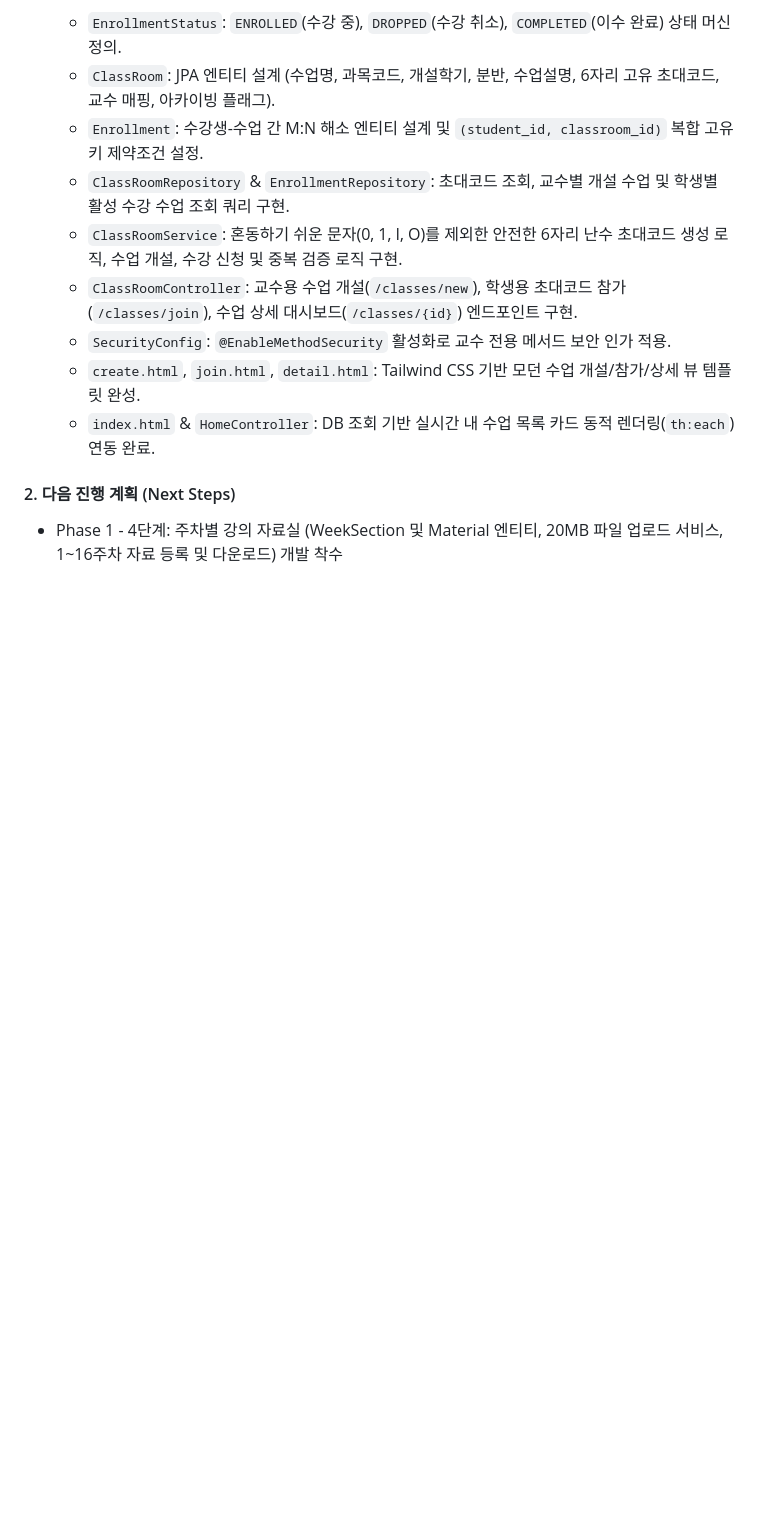
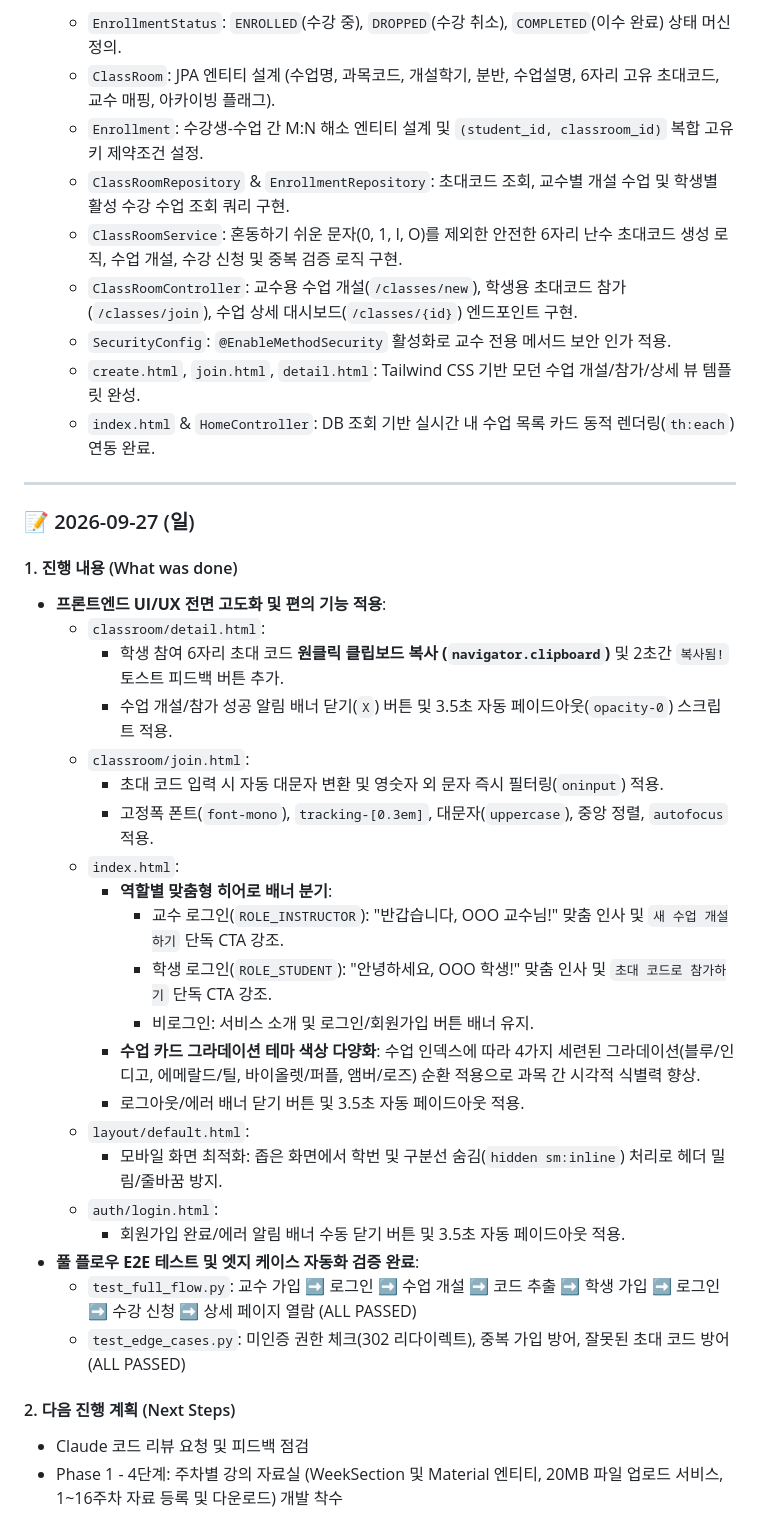
Before and after one commit to spicybean/classPlatform-made-by-AI, a Markdown page: PLAN/Progress_Journy/Week_01.md, the part around the change. Rendered like a GitHub page; blank space fills up the shorter version.

Commit message:
docs: Update progress journal with UI improvements and test reports

```diff
--- a/PLAN/Progress_Journy/Week_01.md
+++ b/PLAN/Progress_Journy/Week_01.md
@@ -86,5 +86,33 @@
   * `create.html`, `join.html`, `detail.html`: Tailwind CSS 기반 모던 수업 개설/참가/상세 뷰 템플릿 완성.
   * `index.html` & `HomeController`: DB 조회 기반 실시간 내 수업 목록 카드 동적 렌더링(`th:each`) 연동 완료.
 
+---
+
+### 📝 2026-09-27 (일)
+
+#### 1. 진행 내용 (What was done)
+* **프론트엔드 UI/UX 전면 고도화 및 편의 기능 적용**:
+  * `classroom/detail.html`:
+    * 학생 참여 6자리 초대 코드 **원클릭 클립보드 복사 (`navigator.clipboard`)** 및 2초간 `복사됨!` 토스트 피드백 버튼 추가.
+    * 수업 개설/참가 성공 알림 배너 닫기(`X`) 버튼 및 3.5초 자동 페이드아웃(`opacity-0`) 스크립트 적용.
+  * `classroom/join.html`:
+    * 초대 코드 입력 시 자동 대문자 변환 및 영숫자 외 문자 즉시 필터링(`oninput`) 적용.
+    * 고정폭 폰트(`font-mono`), `tracking-[0.3em]`, 대문자(`uppercase`), 중앙 정렬, `autofocus` 적용.
+  * `index.html`:
+    * **역할별 맞춤형 히어로 배너 분기**:
+      * 교수 로그인(`ROLE_INSTRUCTOR`): "반갑습니다, OOO 교수님!" 맞춤 인사 및 `새 수업 개설하기` 단독 CTA 강조.
+      * 학생 로그인(`ROLE_STUDENT`): "안녕하세요, OOO 학생!" 맞춤 인사 및 `초대 코드로 참가하기` 단독 CTA 강조.
+      * 비로그인: 서비스 소개 및 로그인/회원가입 버튼 배너 유지.
+    * **수업 카드 그라데이션 테마 색상 다양화**: 수업 인덱스에 따라 4가지 세련된 그라데이션(블루/인디고, 에메랄드/틸, 바이올렛/퍼플, 앰버/로즈) 순환 적용으로 과목 간 시각적 식별력 향상.
+    * 로그아웃/에러 배너 닫기 버튼 및 3.5초 자동 페이드아웃 적용.
+  * `layout/default.html`:
+    * 모바일 화면 최적화: 좁은 화면에서 학번 및 구분선 숨김(`hidden sm:inline`) 처리로 헤더 밀림/줄바꿈 방지.
+  * `auth/login.html`:
+    * 회원가입 완료/에러 알림 배너 수동 닫기 버튼 및 3.5초 자동 페이드아웃 적용.
+* **풀 플로우 E2E 테스트 및 엣지 케이스 자동화 검증 완료**:
+  * `test_full_flow.py`: 교수 가입 ➡️ 로그인 ➡️ 수업 개설 ➡️ 코드 추출 ➡️ 학생 가입 ➡️ 로그인 ➡️ 수강 신청 ➡️ 상세 페이지 열람 (ALL PASSED)
+  * `test_edge_cases.py`: 미인증 권한 체크(302 리다이렉트), 중복 가입 방어, 잘못된 초대 코드 방어 (ALL PASSED)
+
 #### 2. 다음 진행 계획 (Next Steps)
+* Claude 코드 리뷰 요청 및 피드백 점검
 * Phase 1 - 4단계: 주차별 강의 자료실 (WeekSection 및 Material 엔티티, 20MB 파일 업로드 서비스, 1~16주차 자료 등록 및 다운로드) 개발 착수
```
